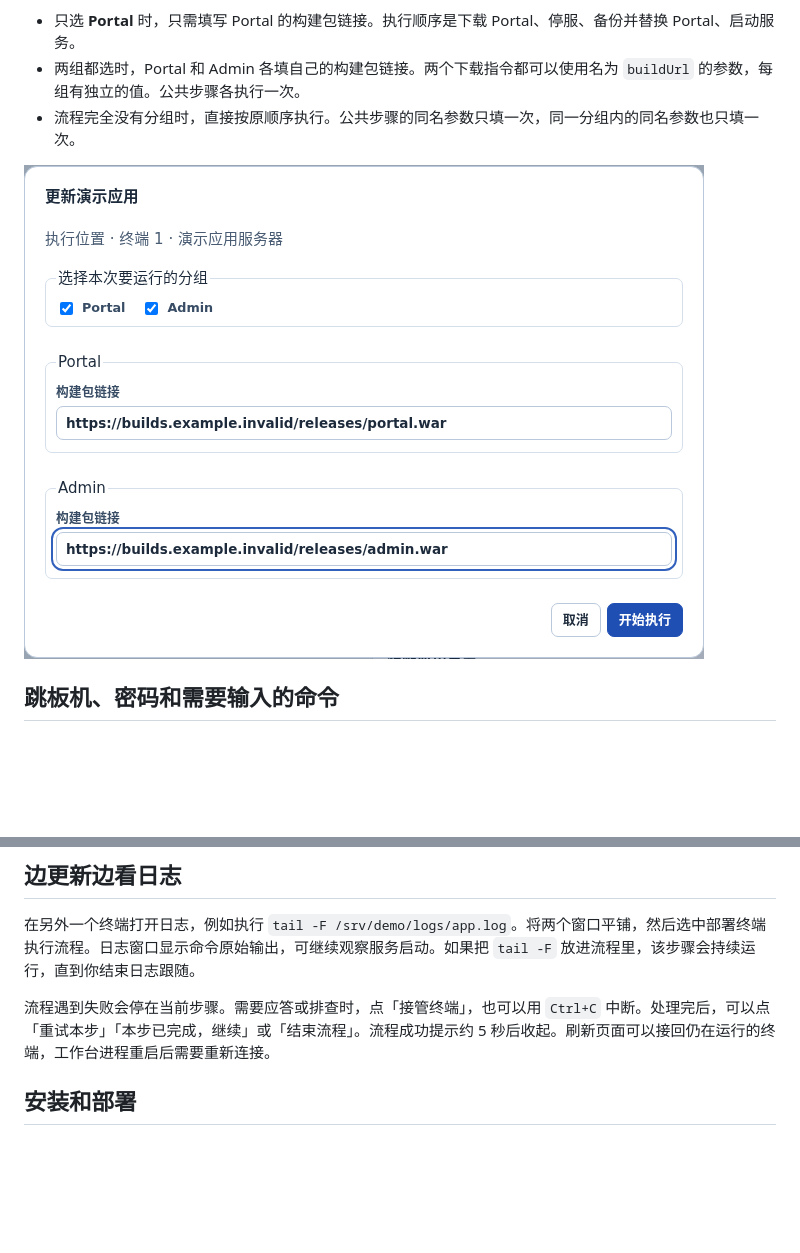
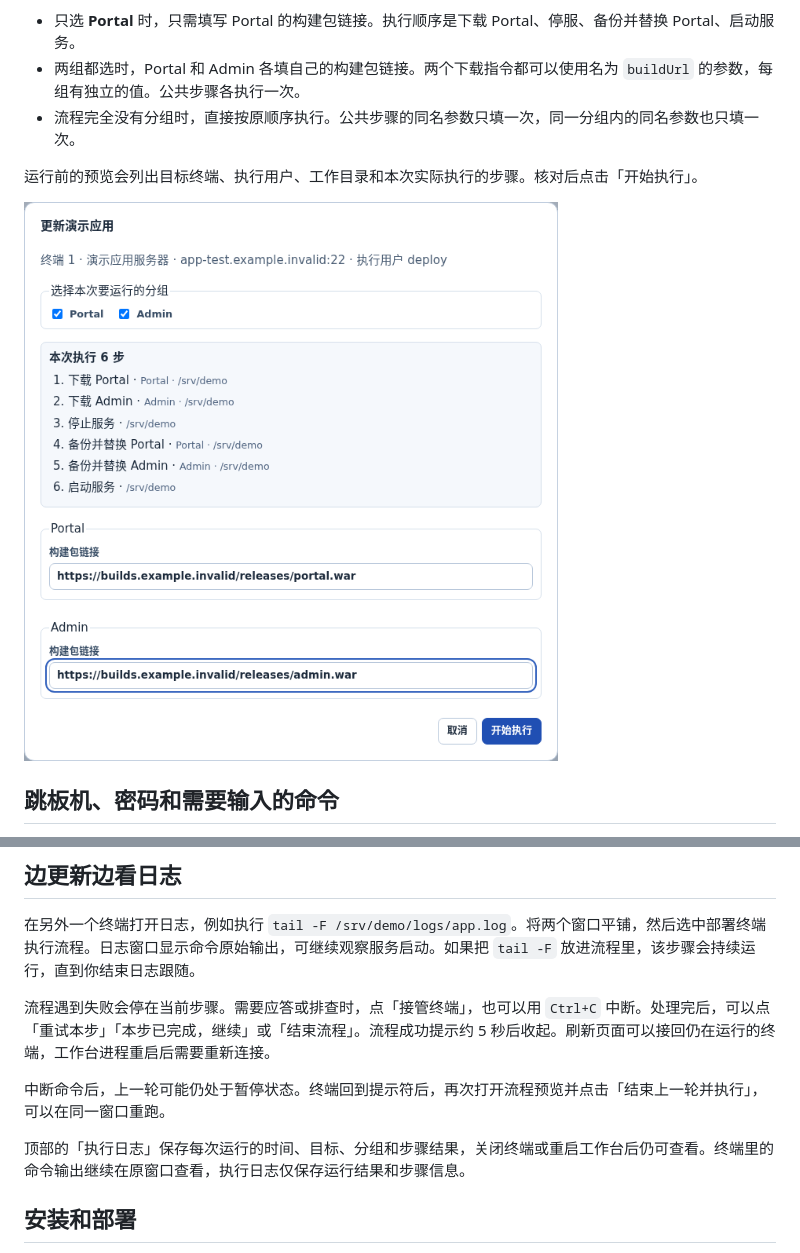
Before and after one commit to lmlsp/ssh-workbench, a Markdown page: README.md, 2 parts joined by grey strips. Rendered like a GitHub page; pictures changed too: docs/screenshots/flow-run.png; blank space fills up the shorter version.

```diff
--- a/README.md
+++ b/README.md
@@ -57,6 +57,8 @@ wget -O /var/tmp/portal.war https://builds.example.invalid/releases/portal.war
 - 两组都选时，Portal 和 Admin 各填自己的构建包链接。两个下载指令都可以使用名为 `buildUrl` 的参数，每组有独立的值。公共步骤各执行一次。
 - 流程完全没有分组时，直接按原顺序执行。公共步骤的同名参数只填一次，同一分组内的同名参数也只填一次。
 
+运行前的预览会列出目标终端、执行用户、工作目录和本次实际执行的步骤。核对后点击「开始执行」。
+
 ![运行前勾选 Portal 和 Admin 后，界面分别显示两个构建包链接输入框](docs/screenshots/flow-run.png)
 
 ## 跳板机、密码和需要输入的命令
@@ -70,6 +72,10 @@ wget -O /var/tmp/portal.war https://builds.example.invalid/releases/portal.war
 在另外一个终端打开日志，例如执行 `tail -F /srv/demo/logs/app.log`。将两个窗口平铺，然后选中部署终端执行流程。日志窗口显示命令原始输出，可继续观察服务启动。如果把 `tail -F` 放进流程里，该步骤会持续运行，直到你结束日志跟随。
 
 流程遇到失败会停在当前步骤。需要应答或排查时，点「接管终端」，也可以用 `Ctrl+C` 中断。处理完后，可以点「重试本步」「本步已完成，继续」或「结束流程」。流程成功提示约 5 秒后收起。刷新页面可以接回仍在运行的终端，工作台进程重启后需要重新连接。
+
+中断命令后，上一轮可能仍处于暂停状态。终端回到提示符后，再次打开流程预览并点击「结束上一轮并执行」，可以在同一窗口重跑。
+
+顶部的「执行日志」保存每次运行的时间、目标、分组和步骤结果，关闭终端或重启工作台后仍可查看。终端里的命令输出继续在原窗口查看，执行日志仅保存运行结果和步骤信息。
 
 ## 安装和部署
 
```
Also changed, not shown: 9 other files.
